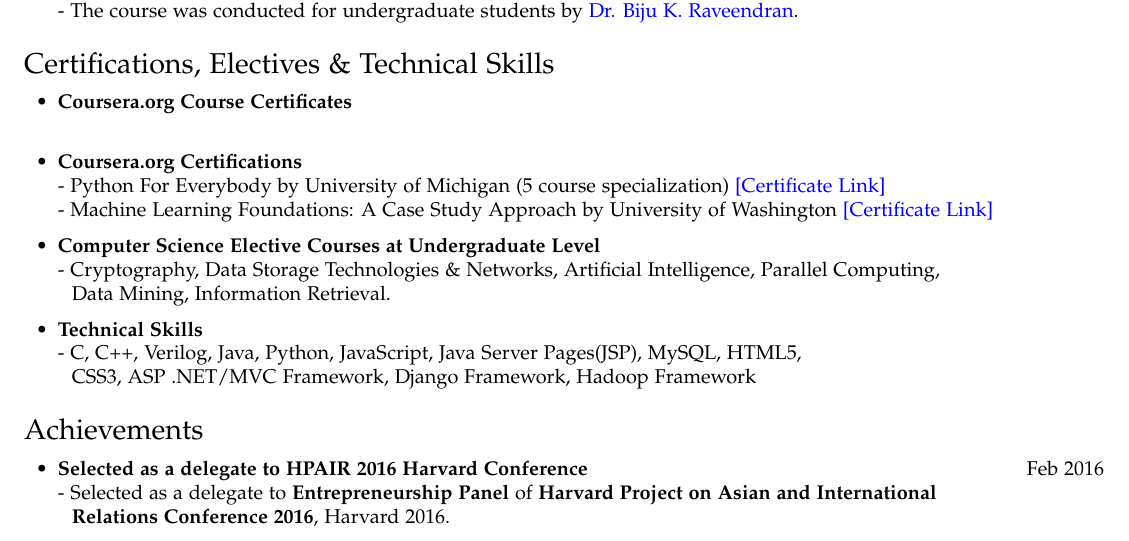
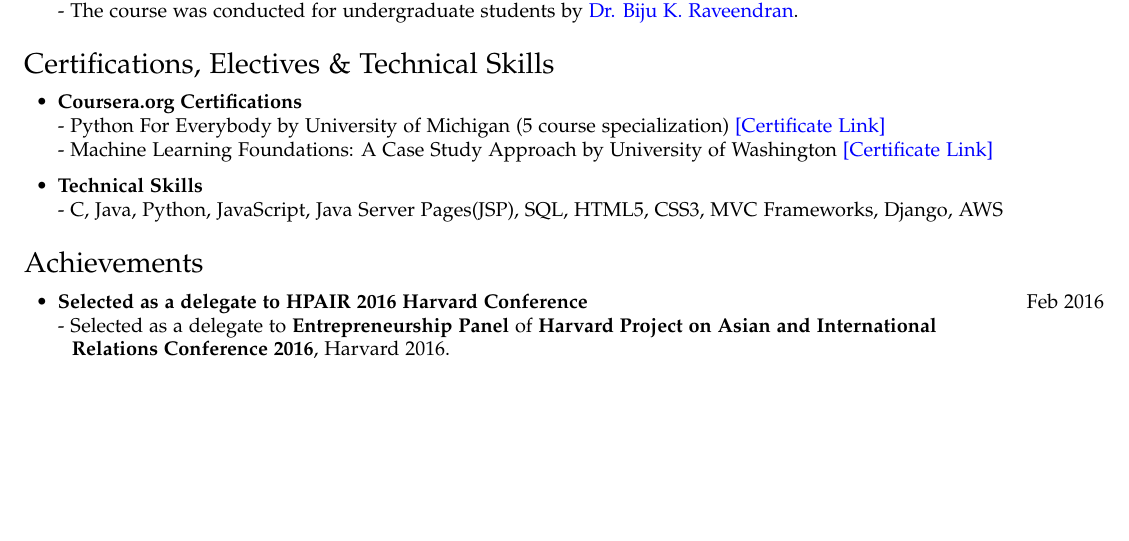
Before and after one commit to bawejakunal/resume, a LaTeX CV (cv/kunal-cv.tex): part of page 2 of 2, cut so that both start at the same text, the shorter picture padded with empty space. Compiled offline with pdfLaTeX.

Commit message:
update cv certifications

```diff
--- a/cv/kunal-cv.tex
+++ b/cv/kunal-cv.tex
@@ -181,18 +181,12 @@
 
 \section*{Certifications, Electives \& Technical Skills}
 \begin{itemize}
-    \item \textbf{Coursera.org Course Certificates}\\
     \item \textbf{Coursera.org Certifications}\\
     - Python For Everybody by University of Michigan (5 course specialization) \href{https://www.coursera.org/account/accomplishments/specialization/2B5PCJGZ9WEE}{[Certificate Link]}\\
     - Machine Learning Foundations: A Case Study Approach by University of Washington \href{https://www.coursera.org/account/accomplishments/certificate/NDVXWMCYKX9N}{[Certificate Link]}
 
-    \item \textbf{Computer Science Elective Courses at Undergraduate Level}\\
-    - Cryptography, Data Storage Technologies \& Networks, Artificial Intelligence, Parallel Computing,\\
-    \hspace*{0.7em}Data Mining, Information Retrieval.
-
     \item \textbf{Technical Skills}\\
-    - C, C++, Verilog, Java, Python, JavaScript, Java Server Pages(JSP), MySQL, HTML5,\\
-    \hspace*{0.7em}CSS3, ASP .NET/MVC Framework, Django Framework, Hadoop Framework
+    - C, Java, Python, JavaScript, Java Server Pages(JSP), SQL, HTML5, CSS3, MVC Frameworks, Django, AWS
 \end{itemize}
 
 \section*{Achievements}
```
Also changed, not shown: cv/kunal-cv.pdf.
